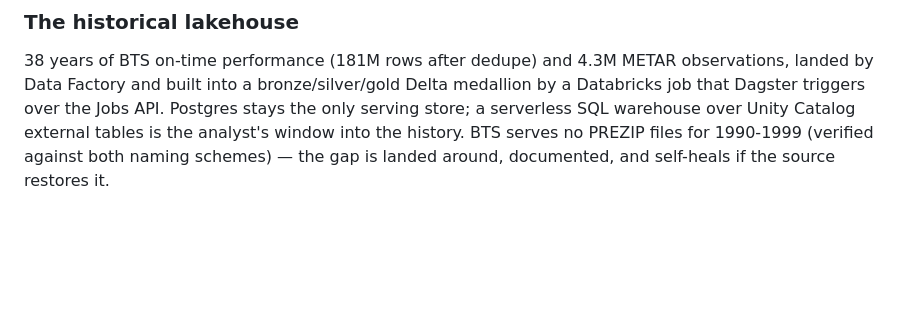
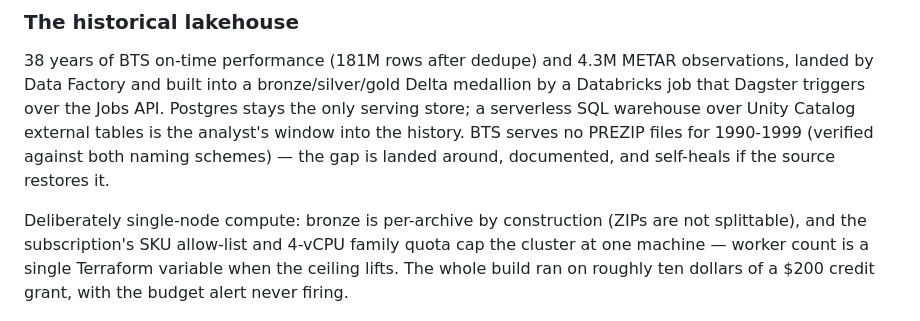
Before and after one commit to gil10101/skynyc, a Markdown page: README.md, the part around the change. Rendered like a GitHub page; blank space fills up the shorter version.

Commit message:
docs(m4a): honest scoping — single-node economics, quota ceiling, cost line

```diff
--- a/README.md
+++ b/README.md
@@ -41,6 +41,12 @@ job that Dagster triggers over the Jobs API. Postgres stays the only serving sto
 serverless SQL warehouse over Unity Catalog external tables is the analyst's window into
 the history. BTS serves no PREZIP files for 1990-1999 (verified against both naming
 schemes) — the gap is landed around, documented, and self-heals if the source restores it.
+
+Deliberately single-node compute: bronze is per-archive by construction (ZIPs are not
+splittable), and the subscription's SKU allow-list and 4-vCPU family quota cap the cluster
+at one machine — worker count is a single Terraform variable when the ceiling lifts. The
+whole build ran on roughly ten dollars of a $200 credit grant, with the budget alert never
+firing.
 
 ![Databricks multi-task run: bronze, silver, gold all green with durations](assets/img/databricks-run-dag.png)
 *The medallion build, end to end: 344 monthly archives to bronze in 2h58m, the 181M-row
```
